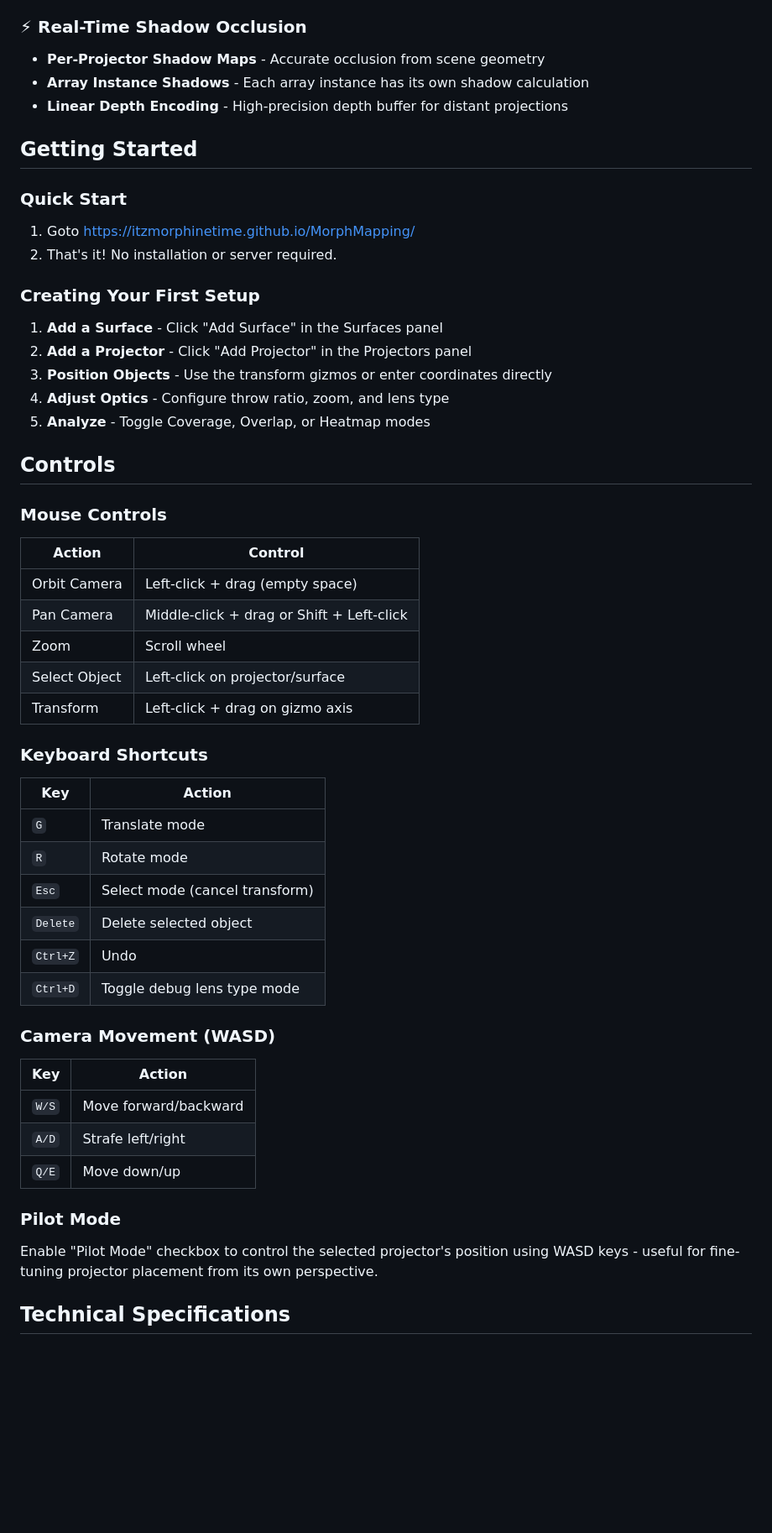
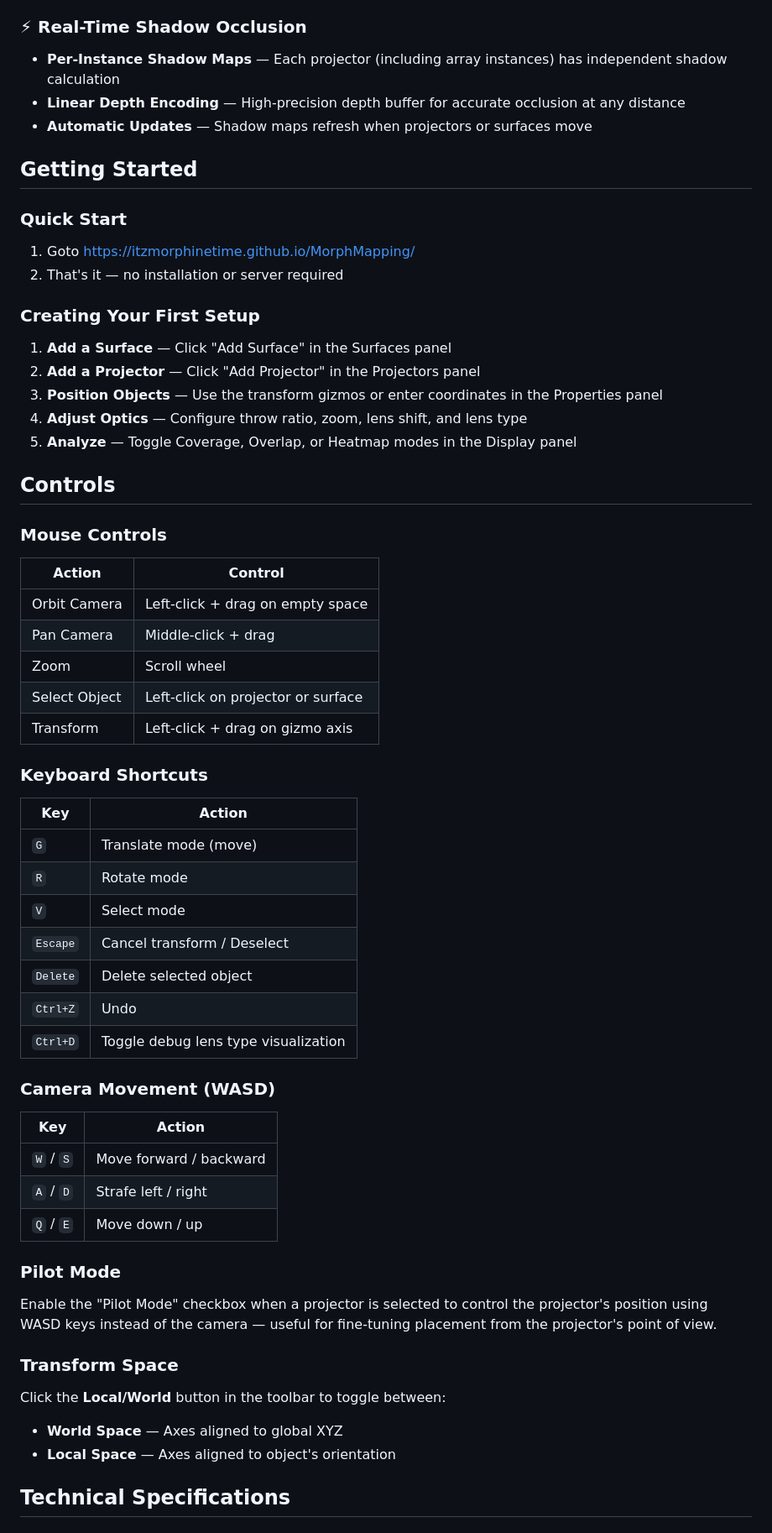
Before and after one commit to ItzMorphineTime/MorphMapping, a Markdown page: README.md, the part around one of its changes. Shown at 84% size. Drawn GitHub-style; blank space fills up the shorter version.

```diff
--- a/README.md
+++ b/README.md
@@ -65,52 +68,58 @@ Perfect for:
 
 ### ⚡ Real-Time Shadow Occlusion
-- **Per-Projector Shadow Maps** - Accurate occlusion from scene geometry
-- **Array Instance Shadows** - Each array instance has its own shadow calculation
-- **Linear Depth Encoding** - High-precision depth buffer for distant projections
+- **Per-Instance Shadow Maps** — Each projector (including array instances) has independent shadow calculation
+- **Linear Depth Encoding** — High-precision depth buffer for accurate occlusion at any distance
+- **Automatic Updates** — Shadow maps refresh when projectors or surfaces move
 
 ## Getting Started
 
 ### Quick Start
 1. Goto https://itzmorphinetime.github.io/MorphMapping/
-3. That's it! No installation or server required.
+2. That's it — no installation or server required
 
 ### Creating Your First Setup
-1. **Add a Surface** - Click "Add Surface" in the Surfaces panel
-2. **Add a Projector** - Click "Add Projector" in the Projectors panel
-3. **Position Objects** - Use the transform gizmos or enter coordinates directly
-4. **Adjust Optics** - Configure throw ratio, zoom, and lens type
-5. **Analyze** - Toggle Coverage, Overlap, or Heatmap modes
+1. **Add a Surface** — Click "Add Surface" in the Surfaces panel
+2. **Add a Projector** — Click "Add Projector" in the Projectors panel
+3. **Position Objects** — Use the transform gizmos or enter coordinates in the Properties panel
+4. **Adjust Optics** — Configure throw ratio, zoom, lens shift, and lens type
+5. **Analyze** — Toggle Coverage, Overlap, or Heatmap modes in the Display panel
 
 ## Controls
 
 ### Mouse Controls
 | Action | Control |
 |--------|---------|
-| Orbit Camera | Left-click + drag (empty space) |
-| Pan Camera | Middle-click + drag or Shift + Left-click |
+| Orbit Camera | Left-click + drag on empty space |
+| Pan Camera | Middle-click + drag |
 | Zoom | Scroll wheel |
-| Select Object | Left-click on projector/surface |
+| Select Object | Left-click on projector or surface |
 | Transform | Left-click + drag on gizmo axis |
 
 ### Keyboard Shortcuts
 | Key | Action |
 |-----|--------|
-| `G` | Translate mode |
+| `G` | Translate mode (move) |
 | `R` | Rotate mode |
-| `Esc` | Select mode (cancel transform) |
+| `V` | Select mode |
+| `Escape` | Cancel transform / Deselect |
 | `Delete` | Delete selected object |
 | `Ctrl+Z` | Undo |
-| `Ctrl+D` | Toggle debug lens type mode |
+| `Ctrl+D` | Toggle debug lens type visualization |
 
 ### Camera Movement (WASD)
 | Key | Action |
 |-----|--------|
-| `W/S` | Move forward/backward |
-| `A/D` | Strafe left/right |
-| `Q/E` | Move down/up |
+| `W` / `S` | Move forward / backward |
+| `A` / `D` | Strafe left / right |
+| `Q` / `E` | Move down / up |
 
 ### Pilot Mode
-Enable "Pilot Mode" checkbox to control the selected projector's position using WASD keys - useful for fine-tuning projector placement from its own perspective.
+Enable the "Pilot Mode" checkbox when a projector is selected to control the projector's position using WASD keys instead of the camera — useful for fine-tuning placement from the projector's point of view.
+
+### Transform Space
+Click the **Local/World** button in the toolbar to toggle between:
+- **World Space** — Axes aligned to global XYZ
+- **Local Space** — Axes aligned to object's orientation
 
 ## Technical Specifications
 
```
Also changed, not shown: other parts of README.md (+51 -38 lines).
